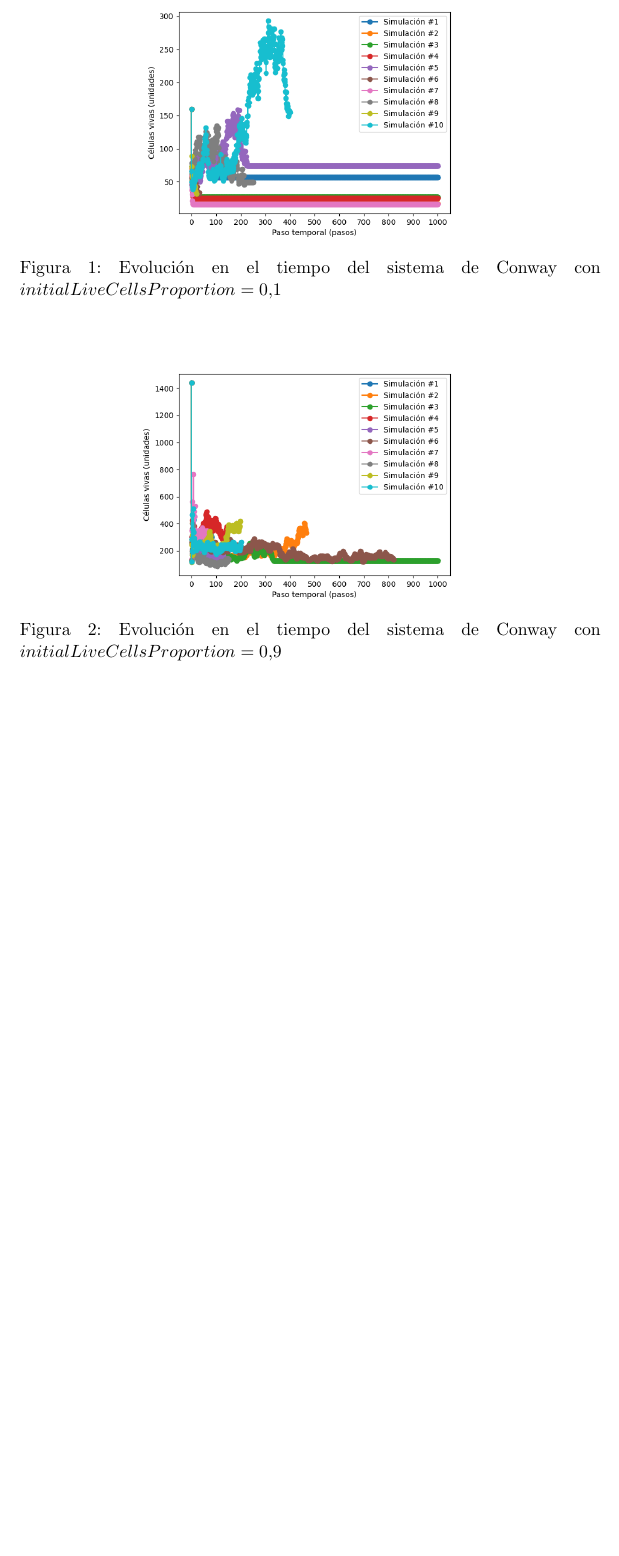
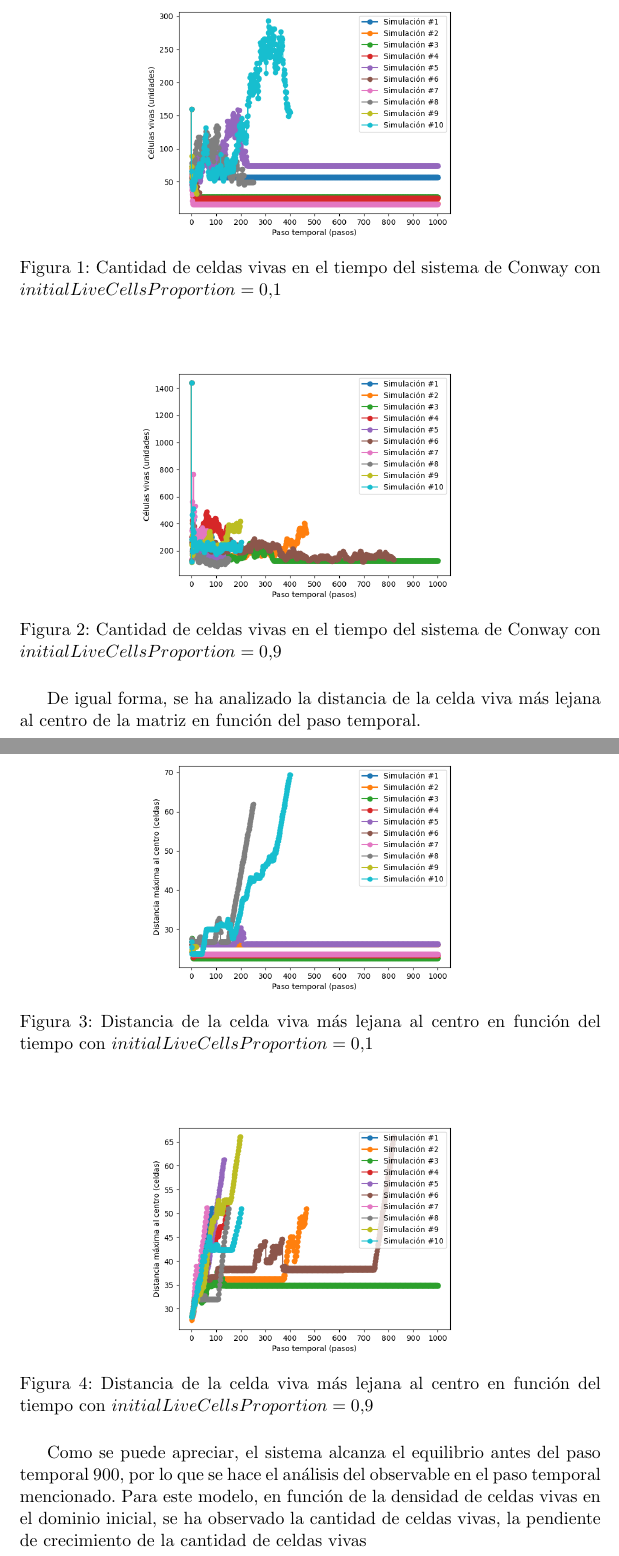
Before and after one commit to martinippo01/SS-TP, a LaTeX document (TP2/docs/informe/informe.tex, which reads TP2/docs/informe/05-resultados.tex): part of page 8 of 9 before the commit and two parts of pages 8 and 9 of 10 after it, the two joined at a grey line, cut so that both start at the same text, the shorter picture padded with empty space. Compiled offline with pdfLaTeX.

Commit message:
chore: update conway WIP

```diff
--- a/TP2/docs/informe/05-resultados.tex
+++ b/TP2/docs/informe/05-resultados.tex
@@ -23,12 +23,33 @@ a lo largo de los pasos temporales.
 \begin{figure}[H]
     \centering
     \includegraphics[width=0.6\linewidth]{conway2d/size_i10}
-    \caption{Evolución en el tiempo del sistema de Conway con $initialLiveCellsProportion = 0.1$}
+    \caption{Cantidad de celdas vivas en el tiempo del sistema de Conway con $initialLiveCellsProportion = 0.1$}
     \label{fig:conway2d_i10}
 \end{figure}
 \begin{figure}[H]
     \centering
     \includegraphics[width=0.6\linewidth]{conway2d/size_i90}
-    \caption{Evolución en el tiempo del sistema de Conway con $initialLiveCellsProportion = 0.9$}
+    \caption{Cantidad de celdas vivas en el tiempo del sistema de Conway con $initialLiveCellsProportion = 0.9$}
     \label{fig:conway2d_i90}
 \end{figure}
+
+De igual forma, se ha analizado la distancia de la celda viva más lejana al centro de la matriz en función del
+paso temporal.
+
+\begin{figure}[H]
+    \centering
+    \includegraphics[width=0.6\linewidth]{conway2d/distance_i10}
+    \caption{Distancia de la celda viva más lejana al centro en función del tiempo con $initialLiveCellsProportion = 0.1$}
+    \label{fig:conway2d_d10}
+\end{figure}
+\begin{figure}[H]
+    \centering
+    \includegraphics[width=0.6\linewidth]{conway2d/distance_i90}
+    \caption{Distancia de la celda viva más lejana al centro en función del tiempo con $initialLiveCellsProportion = 0.9$}
+    \label{fig:conway2d_d90}
+\end{figure}
+
+Como se puede apreciar, el sistema alcanza el equilibrio antes del paso temporal 900, por lo que se hace el análisis
+del observable en el paso temporal mencionado.
+Para este modelo, en función de la densidad de celdas vivas en el dominio inicial, se ha observado la cantidad de celdas vivas,
+la pendiente de crecimiento de la cantidad de celdas vivas
```
